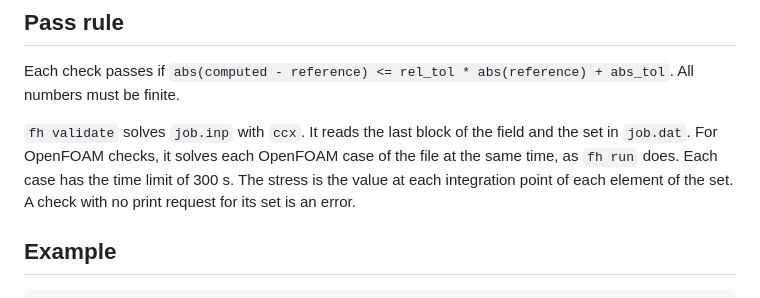
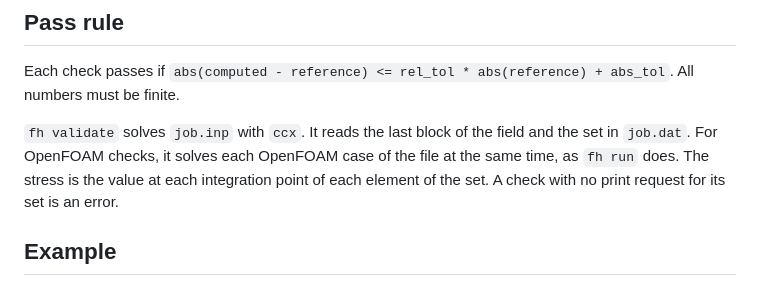
Before and after one commit to yujieteo/femahoy, a Markdown page: docs/reference/check-toml.md, the part around the change. Rendered like a GitHub page.

Commit message:
no-mistakes(review): Remove stale time-limit sentence from check-toml docs

```diff
--- a/docs/reference/check-toml.md
+++ b/docs/reference/check-toml.md
@@ -57,7 +57,7 @@ Each check passes if `abs(computed - reference) <= rel_tol * abs(reference) + ab
 All numbers must be finite.
 
 `fh validate` solves `job.inp` with `ccx`. It reads the last block of the field and the set in `job.dat`.
-For OpenFOAM checks, it solves each OpenFOAM case of the file at the same time, as `fh run` does. Each case has the time limit of 300 s.
+For OpenFOAM checks, it solves each OpenFOAM case of the file at the same time, as `fh run` does.
 The stress is the value at each integration point of each element of the set.
 A check with no print request for its set is an error.
 
```
